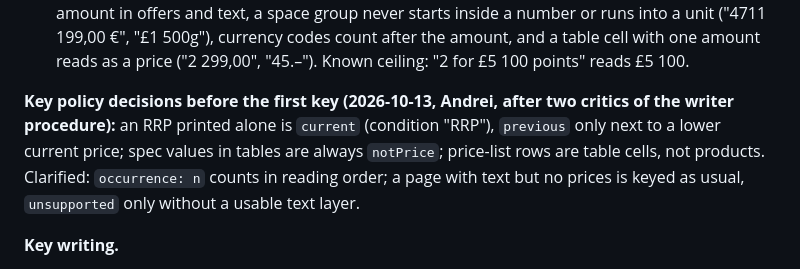
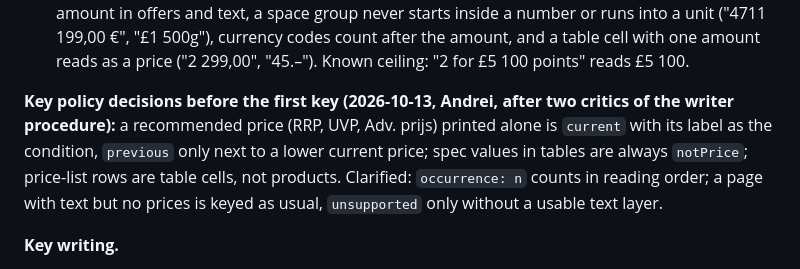
Before and after one commit to andrei102896/make-it-accessible, a Markdown page: docs/HARDENING.md, the part around the change. GitHub-like rendering.

```diff
--- a/docs/HARDENING.md
+++ b/docs/HARDENING.md
@@ -179,7 +179,7 @@ The A4/A5 draft was challenged by two critics (measurement validity, key correct
 - **Cited words follow the page.** `offerWords` was read in the order given, so "60p plus £3.00 for each item" [2,1,0,3,4,5] and "£3.00 60p" [0,2] were accepted. Now each text block is one unbroken run in order, blocks follow stream order, and every amount on a cited line is cited whole, however it is claimed. Leaving out a line's edge or another block order needs an `offerNote` Andrei confirms; a gap inside a block is never allowed.
 - **Running text reads amounts as `readMoney` does.** "CHF 1’200", "£7 500" and "-60p" read as one amount in offers and text, a space group never starts inside a number or runs into a unit ("4711 199,00 €", "£1 500g"), currency codes count after the amount, and a table cell with one amount reads as a price ("2 299,00", "45.–"). Known ceiling: "2 for £5 100 points" reads £5 100.
 
-**Key policy decisions before the first key (2026-10-13, Andrei, after two critics of the writer procedure):** an RRP printed alone is `current` (condition "RRP"), `previous` only next to a lower current price; spec values in tables are always `notPrice`; price-list rows are table cells, not products. Clarified: `occurrence: n` counts in reading order; a page with text but no prices is keyed as usual, `unsupported` only without a usable text layer.
+**Key policy decisions before the first key (2026-10-13, Andrei, after two critics of the writer procedure):** a recommended price (RRP, UVP, Adv. prijs) printed alone is `current` with its label as the condition, `previous` only next to a lower current price; spec values in tables are always `notPrice`; price-list rows are table cells, not products. Clarified: `occurrence: n` counts in reading order; a page with text but no prices is keyed as usual, `unsupported` only without a usable text layer.
 
 **Key writing.**
 - **Rules first.** Writers follow `validation/KEY_POLICY.md`, approved by Andrei before any writer runs.
```
Also changed, not shown: docs/ROADMAP.md (+1 -1 lines), validation/KEY_POLICY.md (+1 -1 lines).
